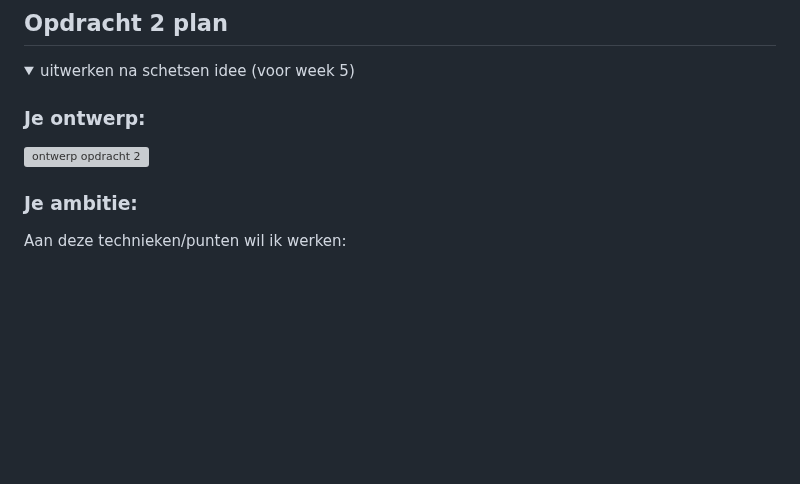
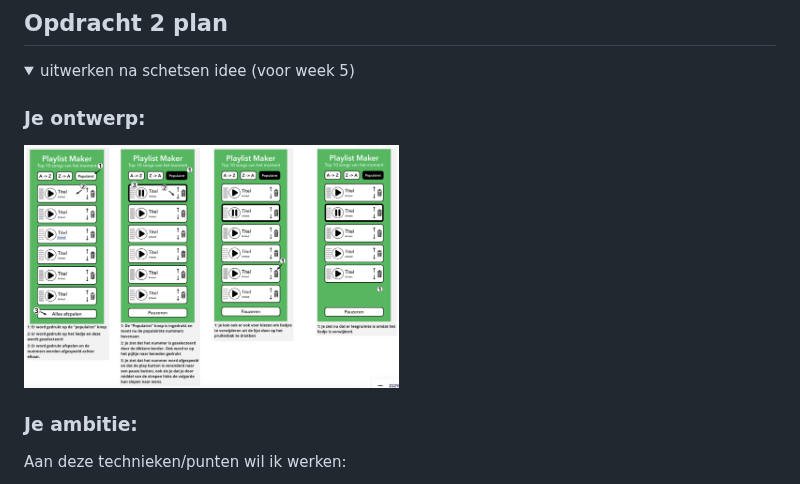
Before and after one commit to Taurese01/FrontendVoorDesigners, a Markdown page: README.md, the part around the change. GitHub-like rendering; folded sections open; blank space fills up the shorter version; grey boxes are pictures that could not be loaded.

```diff
--- a/README.md
+++ b/README.md
@@ -126,7 +126,7 @@ Nb. Door *open* toe te voegen aan een *details* element kun je deze standaard op
 
 
   ### Je ontwerp:
-  <img src="readme-images/storyboard2" width="375px" alt="ontwerp opdracht 2">
+  <img src="readme-images/storyboard2.png" width="375px" alt="ontwerp opdracht 2">
 
 
   ### Je ambitie:
```
